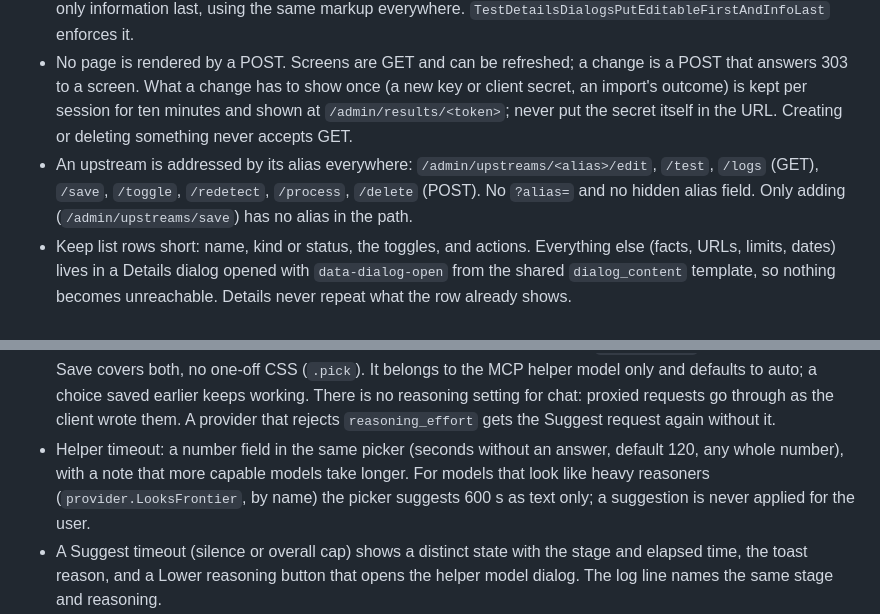
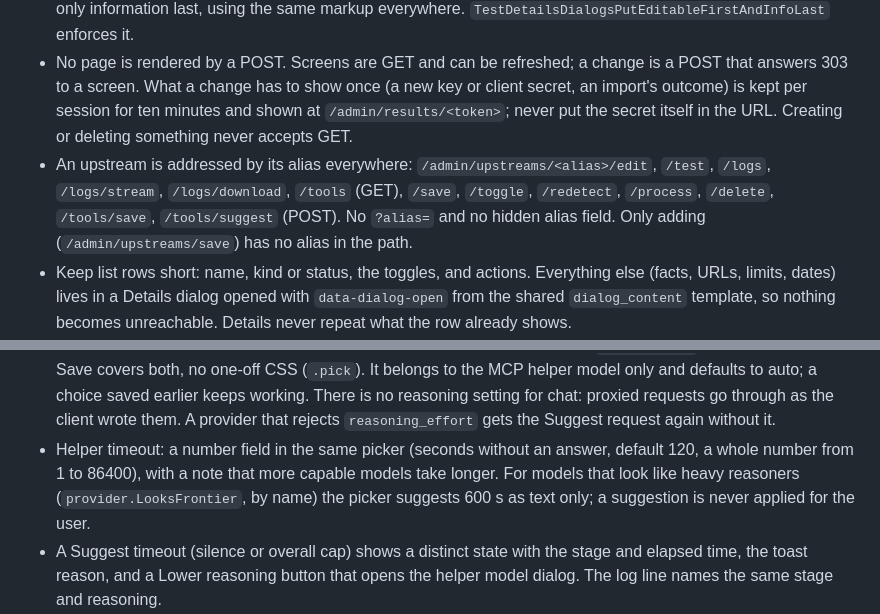
Before and after one commit to helv-io/skgate, a Markdown page: AGENT.md, 2 parts joined by grey strips. Rendered like a GitHub page.

Commit message:
AGENT.md: the upstream routes and the helper timeout range
The list of upstream routes lacked the OpenAPI tools and the log
stream and download routes; the helper timeout is 1 to 86400 seconds.

```diff
--- a/AGENT.md
+++ b/AGENT.md
@@ -31,7 +31,7 @@ skgate must work out of the box. Users are not security experts.
 - List tables are tables above 720 px and a stack of cards below it, from the same markup. Every `td` carries `data-label` (its column title); `primary` marks the name (the card title), `status` the pill beside it, `actions-cell` the button row. `TestTableCellsCarryTheirLabels` enforces it.
 - Details dialogs and other detail screens list what the user can change first (forms, selects, buttons) and the read-only information last, using the same markup everywhere. `TestDetailsDialogsPutEditableFirstAndInfoLast` enforces it.
 - No page is rendered by a POST. Screens are GET and can be refreshed; a change is a POST that answers 303 to a screen. What a change has to show once (a new key or client secret, an import's outcome) is kept per session for ten minutes and shown at `/admin/results/<token>`; never put the secret itself in the URL. Creating or deleting something never accepts GET.
-- An upstream is addressed by its alias everywhere: `/admin/upstreams/<alias>/edit`, `/test`, `/logs` (GET), `/save`, `/toggle`, `/redetect`, `/process`, `/delete` (POST). No `?alias=` and no hidden alias field. Only adding (`/admin/upstreams/save`) has no alias in the path.
+- An upstream is addressed by its alias everywhere: `/admin/upstreams/<alias>/edit`, `/test`, `/logs`, `/logs/stream`, `/logs/download`, `/tools` (GET), `/save`, `/toggle`, `/redetect`, `/process`, `/delete`, `/tools/save`, `/tools/suggest` (POST). No `?alias=` and no hidden alias field. Only adding (`/admin/upstreams/save`) has no alias in the path.
 - Keep list rows short: name, kind or status, the toggles, and actions. Everything else (facts, URLs, limits, dates) lives in a Details dialog opened with `data-dialog-open` from the shared `dialog_content` template, so nothing becomes unreachable. Details never repeat what the row already shows.
 - Standalone screens (consent, signed out, sign-in error, OIDC not configured) set `Solo` on the page: no header, one `.login` card centered both ways (`main.solo`, `min-height:100dvh`), brandmark first, no inline styles. The CSP drops `form-action` only on the consent page, so its redirect to the client works.
 - `TestNoHorizontalScrollInBrowser` (Chrome) checks 320, 360, 390, 768, 1024, 1280 and 1920 px: no horizontal scroll on any page or Details dialog, solo cards centered. `SKGATE_SHOTS=<dir>` saves screenshots.
@@ -55,7 +55,7 @@ skgate must work out of the box. Users are not security experts.
 - The helper model setting stays under the first provider's id; its value is a model name routed like a request. Boot work (warming model lists) runs in the background and must never block or fail startup: Glama builds with `go build ./cmd/skgate` and runs it with placeholder env and no reachable OIDC issuer.
 - The status pill of a provider is a plain status (`pill`): no hover swap, not clickable. Signing out is an explicit **Sign out** button (`act danger`, with its confirmation) beside **Sign in again**. **Sign in again** is secondary (`act`) while signed in and healthy and primary (`btn`) when signed out or the token is failing.
 - Reasoning: the dropdown labelled "Reasoning" (auto = the model decides, low, medium, high; a stored "default" still reads as auto) sits directly under the model dropdown inside the shared `model_picker`, same form so one Save covers both, no one-off CSS (`.pick`). It belongs to the MCP helper model only and defaults to auto; a choice saved earlier keeps working. There is no reasoning setting for chat: proxied requests go through as the client wrote them. A provider that rejects `reasoning_effort` gets the Suggest request again without it.
-- Helper timeout: a number field in the same picker (seconds without an answer, default 120, any whole number), with a note that more capable models take longer. For models that look like heavy reasoners (`provider.LooksFrontier`, by name) the picker suggests 600 s as text only; a suggestion is never applied for the user.
+- Helper timeout: a number field in the same picker (seconds without an answer, default 120, a whole number from 1 to 86400), with a note that more capable models take longer. For models that look like heavy reasoners (`provider.LooksFrontier`, by name) the picker suggests 600 s as text only; a suggestion is never applied for the user.
 - A Suggest timeout (silence or overall cap) shows a distinct state with the stage and elapsed time, the toast reason, and a Lower reasoning button that opens the helper model dialog. The log line names the same stage and reasoning.
 - The process output is one viewer (`.logbar`, `.logview`, `.logline`, `.logdivider` in `app.css`, `[data-log]` in `app.js`): the page renders the kept lines, then follows a server-sent stream that exists only while the page is open (resumed with `Last-Event-ID`). Scrolling up stops following and offers "jump to latest". stdout, stderr and skgate's own lines are tinted and also named. Filters (text or `/regex/`, level, stderr only), the clock/ago toggle, copy (the shown lines) and download live in the bar; clear logs stays a danger action. New output features extend this viewer, not a second one.
 - OpenAPI upstreams (`internal/openapi`, `internal/mcp/openapi.go`, `internal/admin/openapi.go`): skgate answers MCP itself and makes the HTTP calls, so no process and no slim-image limit. The description is stored as normalized JSON in `upstream_openapi` with the chosen operations (keys are `METHOD /path`); the credential is on the `upstreams` row and is applied last. Read verbs start on, write verbs off, and the tool counter (`mcp.ToolsGood` 15, `mcp.ToolsWarn` 30; green, amber, red) must stay prominent on the tools page, the list and the Overview. **Never block on the count**: it only informs, and Save always works. The repair and naming prompts (`internal/openapi/assist.go`) are separate from the Suggest prompt, run on the helper model, return patches or names that the admin approves, never see a credential, and never touch servers or security. A problem in a description never refuses an import. Schemas are inlined under a node budget and depth limit (`internal/openapi/schema.go`), because a small description can fan out to billions of nodes; keep every new walk over a description bounded the same way.
```
